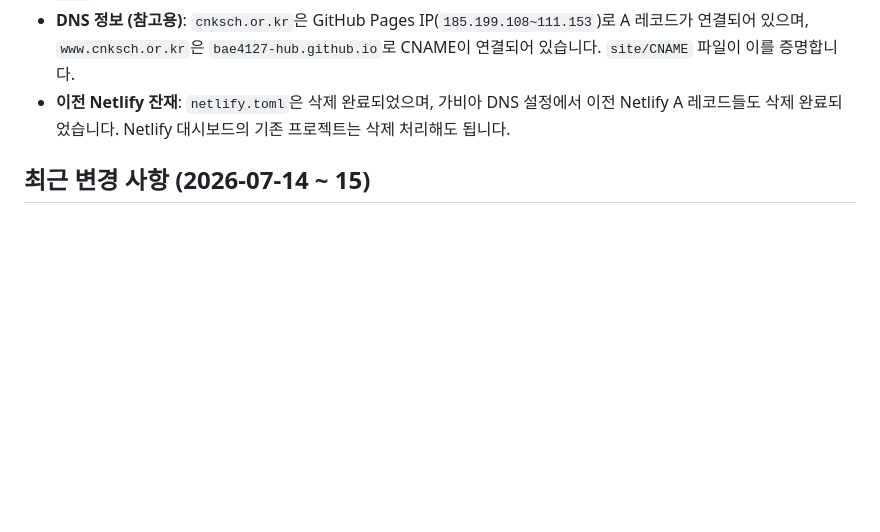
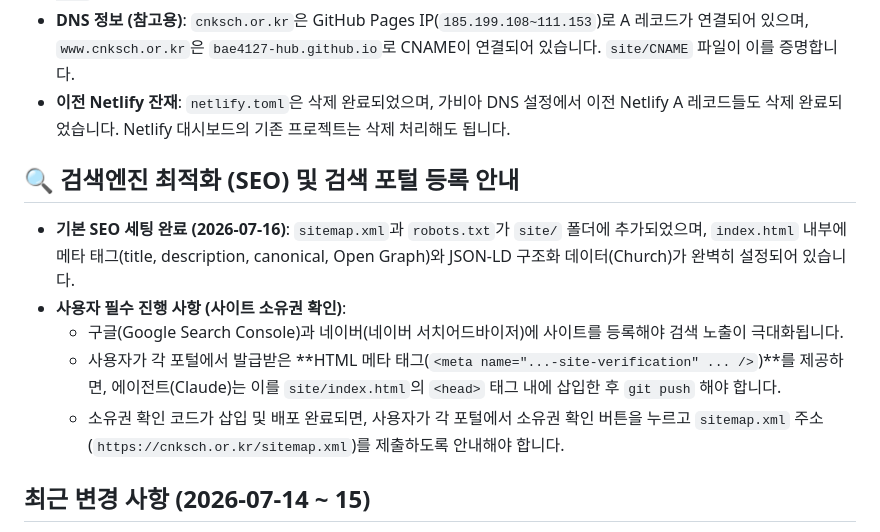
Before and after one commit to bae4127-hub/homepage, a Markdown page: CLAUDE.md, the part around the change. GitHub-like rendering; blank space fills up the shorter version.

Commit message:
docs: Add SEO configuration details to CLAUDE.md

```diff
--- a/CLAUDE.md
+++ b/CLAUDE.md
@@ -91,6 +91,13 @@ CSS 수정 시 `index.html`의 `style.css?v=N` 버전 번호를 올려 캐시를
 - **DNS 정보 (참고용)**: `cnksch.or.kr`은 GitHub Pages IP(`185.199.108~111.153`)로 A 레코드가 연결되어 있으며, `www.cnksch.or.kr`은 `bae4127-hub.github.io`로 CNAME이 연결되어 있습니다. `site/CNAME` 파일이 이를 증명합니다.
 - **이전 Netlify 잔재**: `netlify.toml`은 삭제 완료되었으며, 가비아 DNS 설정에서 이전 Netlify A 레코드들도 삭제 완료되었습니다. Netlify 대시보드의 기존 프로젝트는 삭제 처리해도 됩니다.
 
+## 🔍 검색엔진 최적화 (SEO) 및 검색 포털 등록 안내
+- **기본 SEO 세팅 완료 (2026-07-16)**: `sitemap.xml`과 `robots.txt`가 `site/` 폴더에 추가되었으며, `index.html` 내부에 메타 태그(title, description, canonical, Open Graph)와 JSON-LD 구조화 데이터(Church)가 완벽히 설정되어 있습니다.
+- **사용자 필수 진행 사항 (사이트 소유권 확인)**:
+  - 구글(Google Search Console)과 네이버(네이버 서치어드바이저)에 사이트를 등록해야 검색 노출이 극대화됩니다.
+  - 사용자가 각 포털에서 발급받은 **HTML 메타 태그(`<meta name="...-site-verification" ... />`)**를 제공하면, 에이전트(Claude)는 이를 `site/index.html`의 `<head>` 태그 내에 삽입한 후 `git push` 해야 합니다.
+  - 소유권 확인 코드가 삽입 및 배포 완료되면, 사용자가 각 포털에서 소유권 확인 버튼을 누르고 `sitemap.xml` 주소(`https://cnksch.or.kr/sitemap.xml`)를 제출하도록 안내해야 합니다.
+
 ## 최근 변경 사항 (2026-07-14 ~ 15)
 - **지도 추가**: `index.html` 하단 오시는 길에 네이버 지도 링크 대신 구글 지도 iframe을 영구적으로 삽입하여 화면에 직접 지도가 보이도록 수정.
 - **교통편 및 주차 정보 구체화**: 43번 버스(교회 앞 하차) 및 주변 버스 노선 명시, 지하 주차장이 아닌 '1층 주차장'으로 안내 수정.
```
